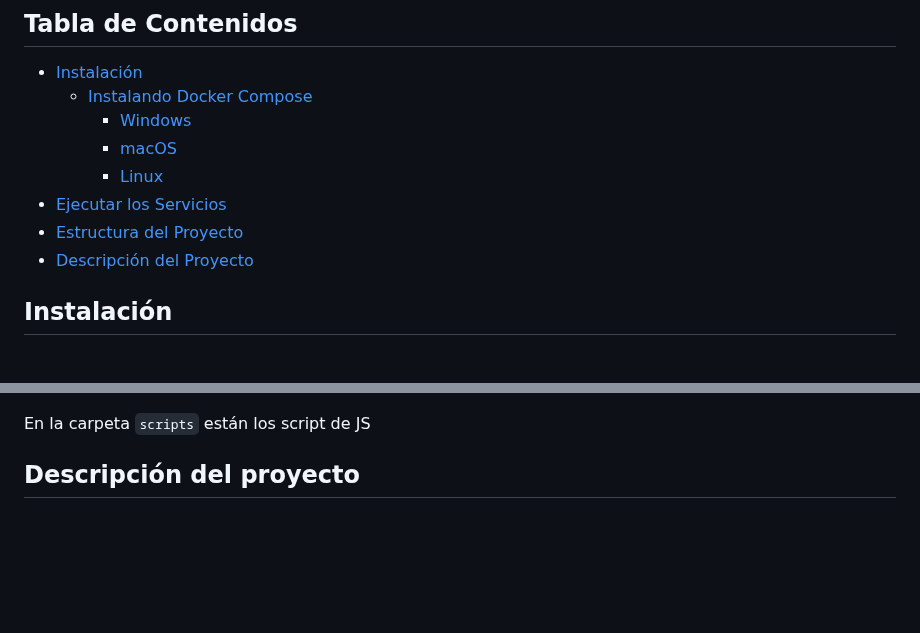
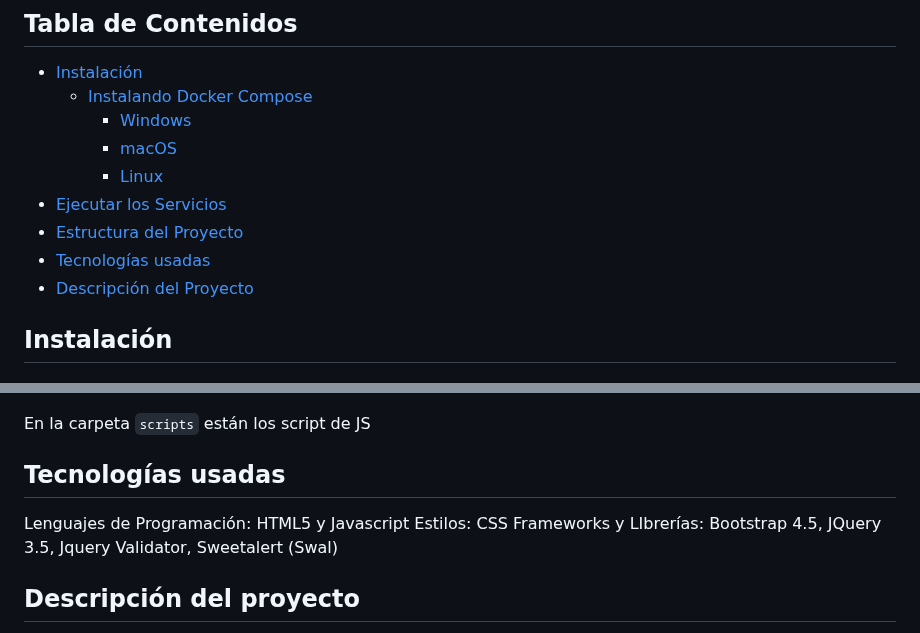
Before and after one commit to rcglezreyes/pi_tema2, a Markdown page: README.md, 2 parts joined by grey strips. Rendered like a GitHub page; blank space fills up the shorter version.

Commit message:
chore: Update project structure, README.md, and frontend files

````diff
--- a/README.md
+++ b/README.md
@@ -11,6 +11,7 @@
     - [Linux](#linux)
 - [Ejecutar los Servicios](#ejecutar-los-servicios)
 - [Estructura del Proyecto](#estructura-del-proyecto)
+- [Tecnologías usadas](#tecnologías-usadas)
 - [Descripción del Proyecto](#descripción-del-proyecto)
 
 ## Instalación
@@ -91,6 +92,13 @@ Puede igual ir directo a la carpeta del repositorio descargado, dentro de esta a
 
 En la carpeta ```scripts``` están los script de JS
 
+## Tecnologías usadas
+
+Lenguajes de Programación: HTML5 y Javascript
+Estilos: CSS
+Frameworks y LIbrerías: Bootstrap 4.5, JQuery 3.5, Jquery Validator, Sweetalert (Swal)
+
+
 ## Descripción del proyecto
 
 ![Pagina de Inicio](frontend/media/images/pag_inicio.png)
````
